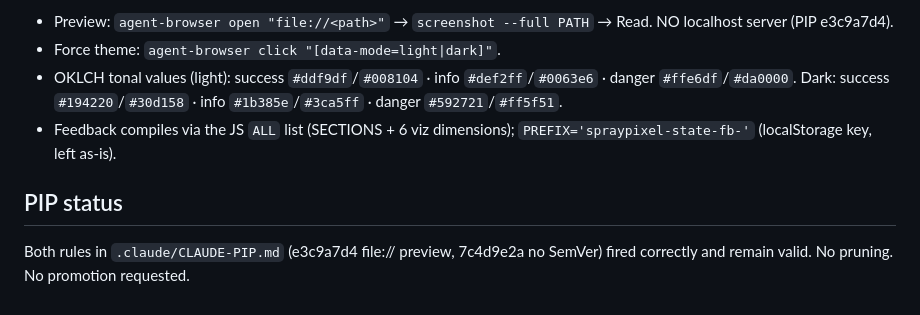
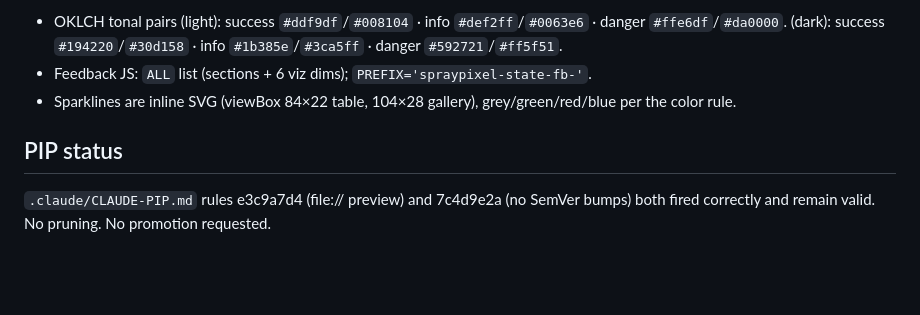
Before and after one commit to infolog-io/skills, a Markdown page: docs/superpowers/2026-05-30-design-system-session-handoff.md, the part around one of its changes. GitHub-like rendering; blank space fills up the shorter version.

```diff
--- a/docs/superpowers/2026-05-30-design-system-session-handoff.md
+++ b/docs/superpowers/2026-05-30-design-system-session-handoff.md
@@ -60,9 +68,9 @@ Plus: build the `design-system` skill per the committed plan.
 
-- Preview: `agent-browser open "file://<path>"` → `screenshot --full PATH` → Read. NO localhost server (PIP e3c9a7d4).
-- Force theme: `agent-browser click "[data-mode=light|dark]"`.
-- OKLCH tonal values (light): success `#ddf9df`/`#008104` · info `#def2ff`/`#0063e6` · danger `#ffe6df`/`#da0000`. Dark: success `#194220`/`#30d158` · info `#1b385e`/`#3ca5ff` · danger `#592721`/`#ff5f51`.
-- Feedback compiles via the JS `ALL` list (SECTIONS + 6 viz dimensions); `PREFIX='spraypixel-state-fb-'` (localStorage key, left as-is).
+- OKLCH tonal pairs (light): success `#ddf9df`/`#008104` · info `#def2ff`/`#0063e6` · danger `#ffe6df`/`#da0000`. (dark): success `#194220`/`#30d158` · info `#1b385e`/`#3ca5ff` · danger `#592721`/`#ff5f51`.
+- Feedback JS: `ALL` list (sections + 6 viz dims); `PREFIX='spraypixel-state-fb-'`.
+- Sparklines are inline SVG (viewBox 84×22 table, 104×28 gallery), grey/green/red/blue per the color rule.
 
 ## PIP status
 
-Both rules in `.claude/CLAUDE-PIP.md` (e3c9a7d4 file:// preview, 7c4d9e2a no SemVer) fired correctly and remain valid. No pruning. No promotion requested.
+`.claude/CLAUDE-PIP.md` rules e3c9a7d4 (file:// preview) and 7c4d9e2a (no SemVer
+bumps) both fired correctly and remain valid. No pruning. No promotion requested.
```
Also changed, not shown: other parts of docs/superpowers/2026-05-30-design-system-session-handoff.md (+46 -38 lines).
